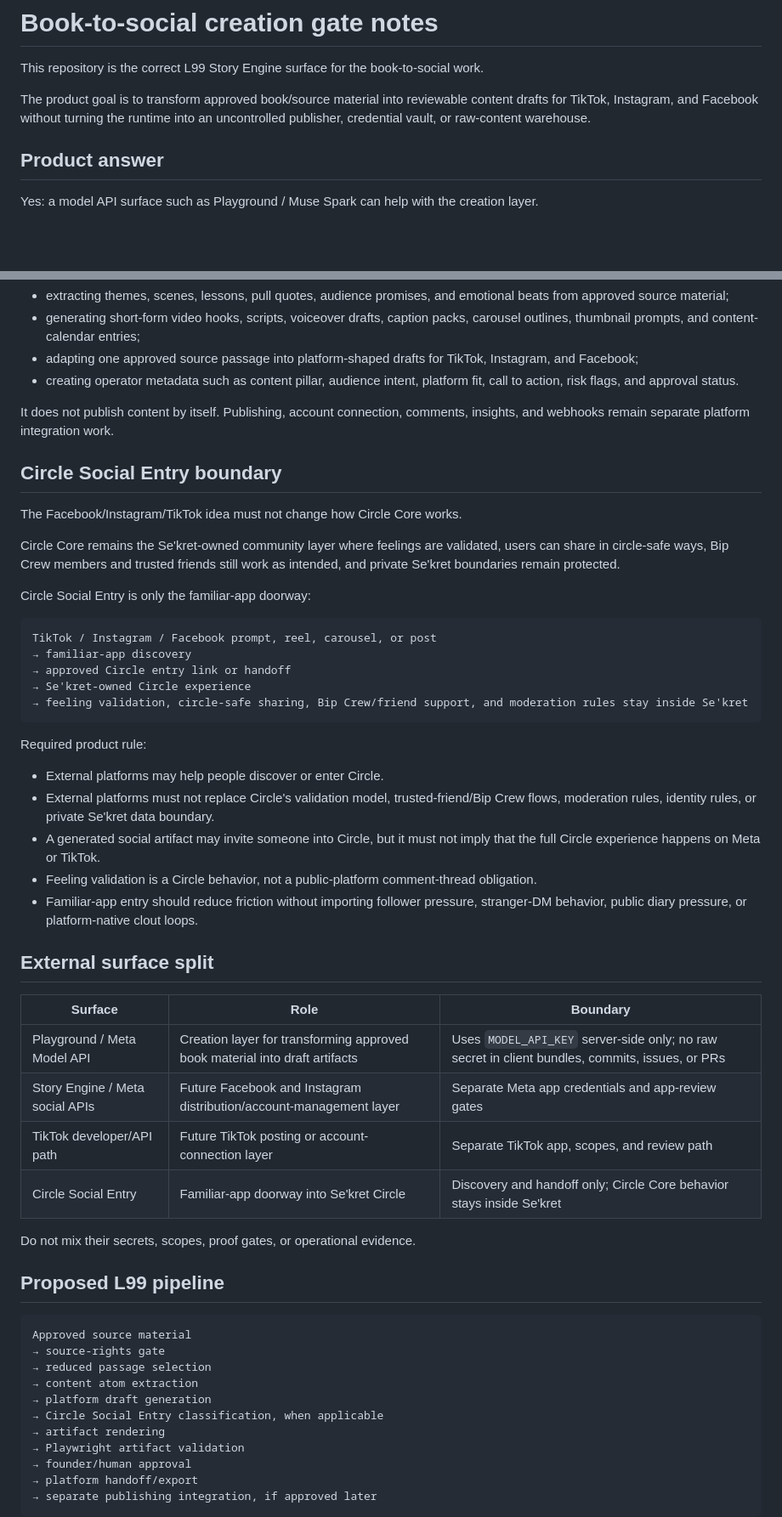
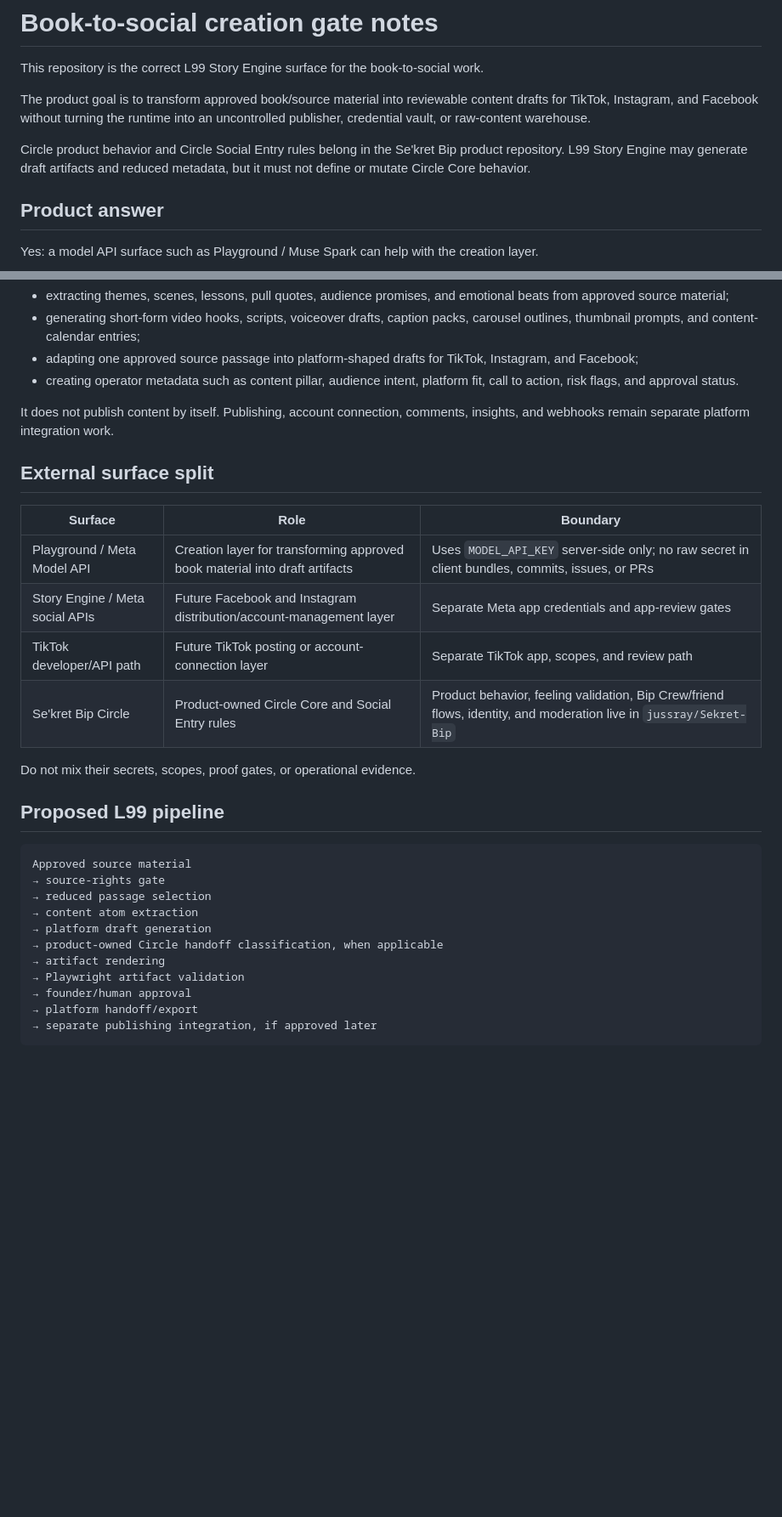
Before and after one commit to jussray/StoryEngine, a Markdown page: story-engine/BOOK_TO_SOCIAL_GATE_NOTES.md, 2 parts joined by grey strips. Shown at 85% size. GitHub-like rendering; blank space fills up the shorter version.

Commit message:
docs: keep Circle product contract in Se'kret Bip

````diff
--- a/story-engine/BOOK_TO_SOCIAL_GATE_NOTES.md
+++ b/story-engine/BOOK_TO_SOCIAL_GATE_NOTES.md
@@ -3,6 +3,8 @@
 This repository is the correct L99 Story Engine surface for the book-to-social work.
 
 The product goal is to transform approved book/source material into reviewable content drafts for TikTok, Instagram, and Facebook without turning the runtime into an uncontrolled publisher, credential vault, or raw-content warehouse.
+
+Circle product behavior and Circle Social Entry rules belong in the Se'kret Bip product repository. L99 Story Engine may generate draft artifacts and reduced metadata, but it must not define or mutate Circle Core behavior.
 
 ## Product answer
 
@@ -17,30 +19,6 @@ It can support:
 
 It does not publish content by itself. Publishing, account connection, comments, insights, and webhooks remain separate platform integration work.
 
-## Circle Social Entry boundary
-
-The Facebook/Instagram/TikTok idea must not change how Circle Core works.
-
-Circle Core remains the Se'kret-owned community layer where feelings are validated, users can share in circle-safe ways, Bip Crew members and trusted friends still work as intended, and private Se'kret boundaries remain protected.
-
-Circle Social Entry is only the familiar-app doorway:
-
-```text
-TikTok / Instagram / Facebook prompt, reel, carousel, or post
-→ familiar-app discovery
-→ approved Circle entry link or handoff
-→ Se'kret-owned Circle experience
-→ feeling validation, circle-safe sharing, Bip Crew/friend support, and moderation rules stay inside Se'kret
-```
-
-Required product rule:
-
-- External platforms may help people discover or enter Circle.
-- External platforms must not replace Circle's validation model, trusted-friend/Bip Crew flows, moderation rules, identity rules, or private Se'kret data boundary.
-- A generated social artifact may invite someone into Circle, but it must not imply that the full Circle experience happens on Meta or TikTok.
-- Feeling validation is a Circle behavior, not a public-platform comment-thread obligation.
-- Familiar-app entry should reduce friction without importing follower pressure, stranger-DM behavior, public diary pressure, or platform-native clout loops.
-
 ## External surface split
 
 | Surface | Role | Boundary |
@@ -48,7 +26,7 @@ Required product rule:
 | Playground / Meta Model API | Creation layer for transforming approved book material into draft artifacts | Uses `MODEL_API_KEY` server-side only; no raw secret in client bundles, commits, issues, or PRs |
 | Story Engine / Meta social APIs | Future Facebook and Instagram distribution/account-management layer | Separate Meta app credentials and app-review gates |
 | TikTok developer/API path | Future TikTok posting or account-connection layer | Separate TikTok app, scopes, and review path |
-| Circle Social Entry | Familiar-app doorway into Se'kret Circle | Discovery and handoff only; Circle Core behavior stays inside Se'kret |
+| Se'kret Bip Circle | Product-owned Circle Core and Social Entry rules | Product behavior, feeling validation, Bip Crew/friend flows, identity, and moderation live in `jussray/Sekret-Bip` |
 
 Do not mix their secrets, scopes, proof gates, or operational evidence.
 
@@ -60,7 +38,7 @@ Approved source material
 → reduced passage selection
 → content atom extraction
 → platform draft generation
-→ Circle Social Entry classification, when applicable
+→ product-owned Circle handoff classification, when applicable
 → artifact rendering
 → Playwright artifact validation
 → founder/human approval
````
Also changed, not shown: other parts of story-engine/BOOK_TO_SOCIAL_GATE_NOTES.md (+8 -9 lines).
